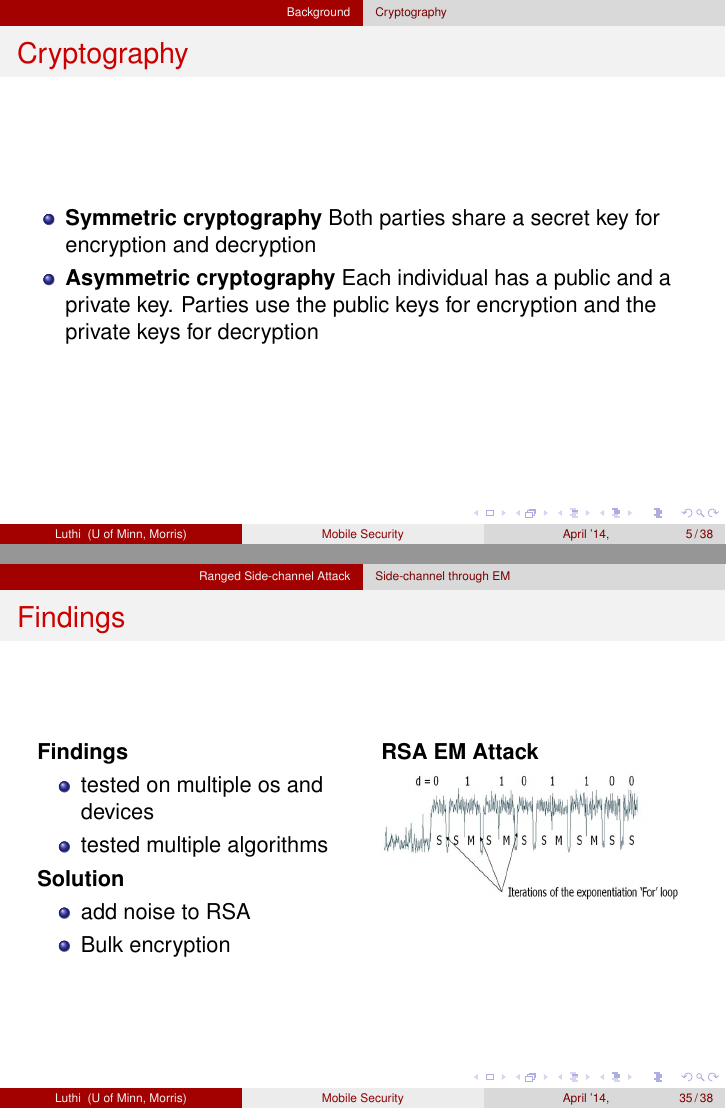
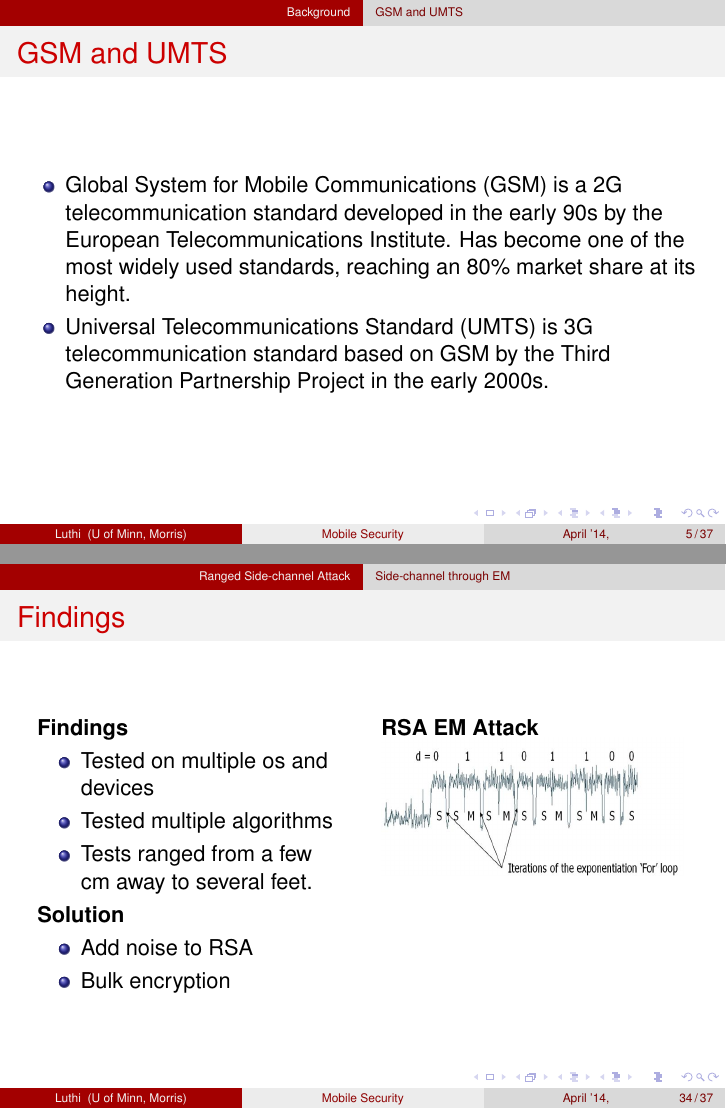
Before and after one commit to lut23/Senior_Seminar, LaTeX slides (SeniorSem/presentation/Braden_Luthi_Sem_Presentation.tex): pages 5 and 35 of 38 before the commit and pages 5 and 34 of 37 after it, joined at a grey line. Compiled offline with pdfLaTeX.

Commit message:
fixed some captialization and removed asymmetric cryptography slide still need to remove asymmetric algorithm from the RSA slide.

```diff
--- a/SeniorSem/presentation/Braden_Luthi_Sem_Presentation.tex
+++ b/SeniorSem/presentation/Braden_Luthi_Sem_Presentation.tex
@@ -105,17 +105,17 @@
 	%basic introduction to cryptography and vocabulary
 
 	\end{frame}
-	\begin{frame}
-	\frametitle{Cryptography}
-		\begin{itemize}
-			\item \textbf{Symmetric cryptography}
-			Both parties share a secret key for encryption and decryption
-			\item \textbf{Asymmetric cryptography}
-			Each individual has a public and a private key. Parties use the public keys for encryption and the private keys for decryption
-		\end{itemize}
+%	\begin{frame}
+%	\frametitle{Cryptography}
+%		\begin{itemize}
+%			\item \textbf{Symmetric cryptography}
+%			Both parties share a secret key for encryption and decryption
+%			\item \textbf{Asymmetric cryptography}
+%			Each individual has a public and a private key. Parties use the public keys for encryption and the private keys for decryption
+%		\end{itemize}
 		%--add Asymmetric example--%
-
-	\end{frame}
+%
+%	\end{frame}
  % ------------------- GSM and UMTS Background ---------------------------%
 \subsection{GSM and UMTS}
 
@@ -510,12 +510,13 @@ With this done the attacker can listen in on or even edit communications between
 		\begin{column}{.45\textwidth}
 		\textbf{Findings}
 		\begin{itemize}
-		\item tested on multiple os and devices
-		\item tested multiple algorithms
+		\item Tested on multiple os and devices
+		\item Tested multiple algorithms
+		\item Tests ranged from a few cm away to several feet.
 		\end{itemize}
 		\textbf{Solution}
 		\begin{itemize}
-		\item add noise to RSA
+		\item Add noise to RSA
 		\item Bulk encryption
 		\end{itemize}
 
```
Also changed, not shown: SeniorSem/presentation/Braden_Luthi_Sem_Presentation.pdf, SeniorSem/presentation/Braden_Luthi_Sem_Presentation.tex (14 more changed lines), 5 other files.
